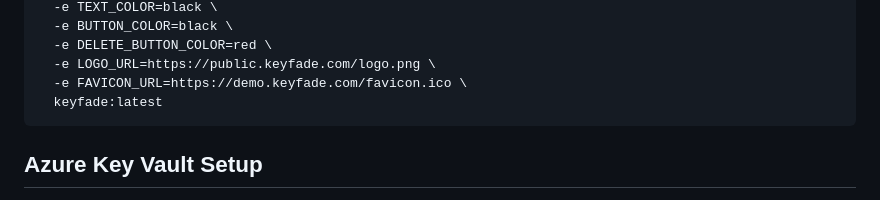
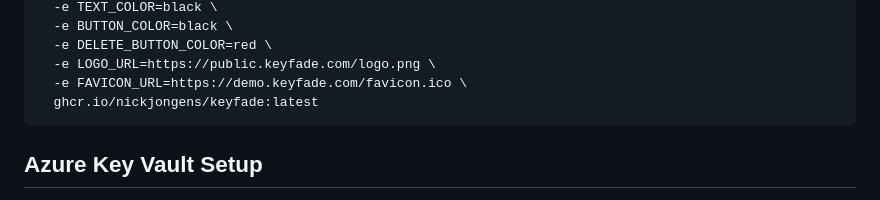
Before and after one commit to NickJongens/KeyFade, a Markdown page: README.md, the part around the change. Drawn GitHub-style.

````diff
--- a/README.md
+++ b/README.md
@@ -81,7 +81,7 @@ docker run -d -p <frontendport>:9001 -p <backendport>:9002 \
   -e DELETE_BUTTON_COLOR=red \
   -e LOGO_URL=https://public.keyfade.com/logo.png \
   -e FAVICON_URL=https://demo.keyfade.com/favicon.ico \
-  keyfade:latest
+  ghcr.io/nickjongens/keyfade:latest
 ```
 
 ## Azure Key Vault Setup
````
